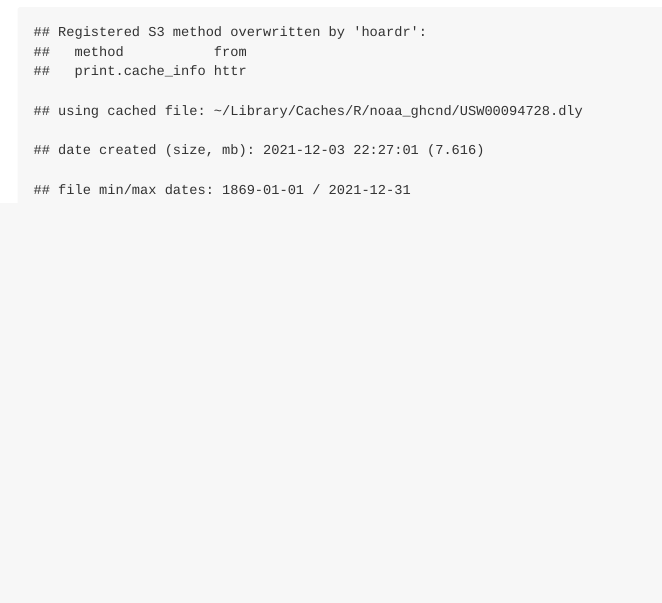
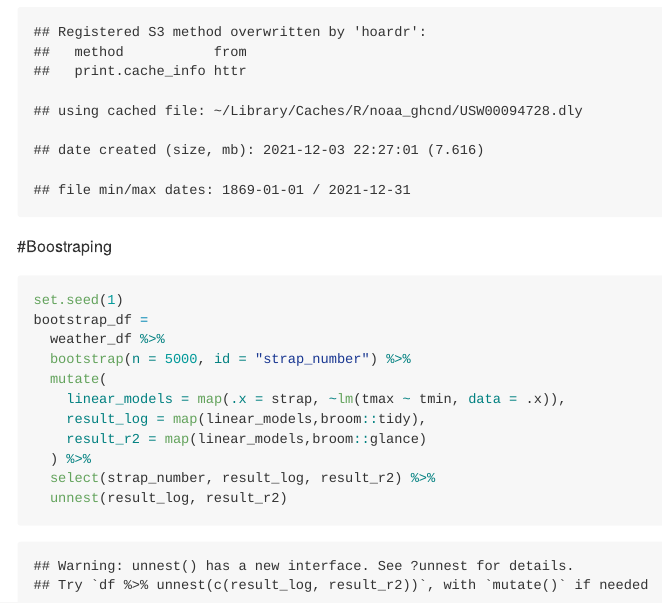
Before and after one commit to owenfjh8/p8105_hw6_jf3355, an R Markdown document (p8105_hw6_jf3355.Rmd): the page in a window 1100 px wide, from 6400 px down. The pictures show the output file p8105_hw6_jf3355.md that the author committed with the source, drawn offline in the style of GitHub; long lines of code are wrapped.

Commit message:
boostraping

````diff
--- a/p8105_hw6_jf3355.Rmd
+++ b/p8105_hw6_jf3355.Rmd
@@ -115,3 +115,18 @@ weather_df =
     tmax = tmax / 10) %>%
   select(name, id, everything())
 ```
+#Boostraping
+```{r}
+set.seed(1)
+bootstrap_df =
+  weather_df %>%
+  bootstrap(n = 5000, id = "strap_number") %>%
+  mutate(
+    linear_models = map(.x = strap, ~lm(tmax ~ tmin, data = .x)),
+    result_log = map(linear_models,broom::tidy),
+    result_r2 = map(linear_models,broom::glance)
+  ) %>%
+  select(strap_number, result_log, result_r2) %>%
+  unnest(result_log, result_r2)
+```
+#
````
Also changed, not shown: p8105_hw6_jf3355.md, p8105_hw6_jf3355_files/figure-gfm/unnamed-chunk-6-1.png.
